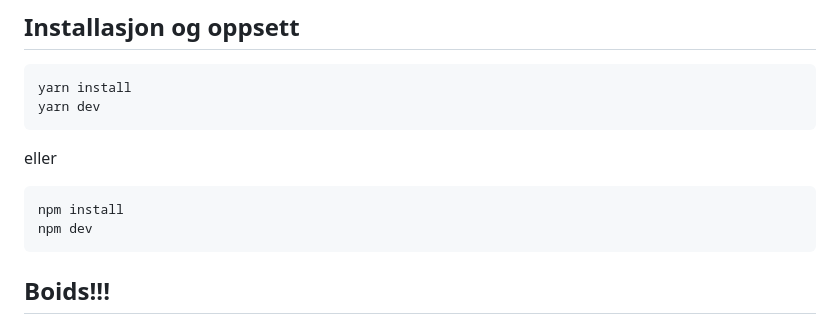
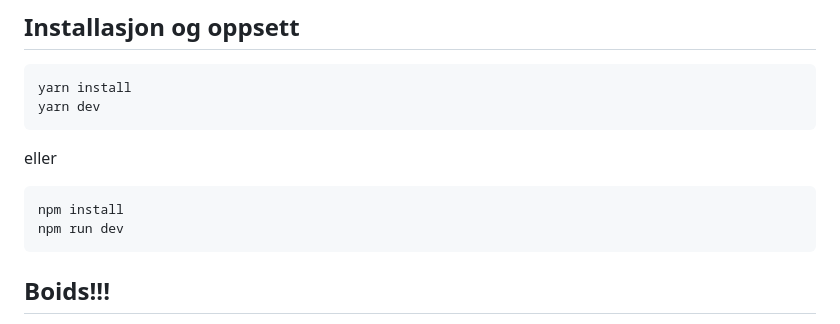
Before and after one commit to bekk/boids-ts, a Markdown page: README.md, the part around the change. Rendered like a GitHub page.

Commit message:
Når var sist jeg brukte npm egentlig

````diff
--- a/README.md
+++ b/README.md
@@ -11,7 +11,7 @@ eller
 
 ```bash
 npm install
-npm dev
+npm run dev
 ```
 
 ## Boids!!!
````
